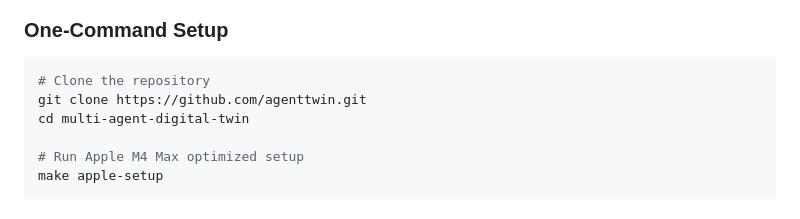
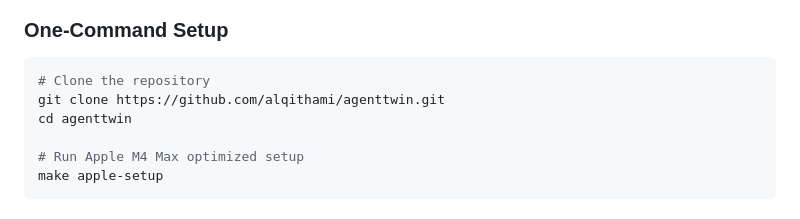
Before and after one commit to alqithami/AgentTwin, a Markdown page: README.md, the part around the change. Rendered like a GitHub page.

````diff
--- a/README.md
+++ b/README.md
@@ -7,8 +7,8 @@ This guide provides instructions for setting up and running the Multi-Agent Digi
 ### One-Command Setup
 ```bash
 # Clone the repository
-git clone https://github.com/agenttwin.git
-cd multi-agent-digital-twin
+git clone https://github.com/alqithami/agenttwin.git
+cd agenttwin
 
 # Run Apple M4 Max optimized setup
 make apple-setup
````
